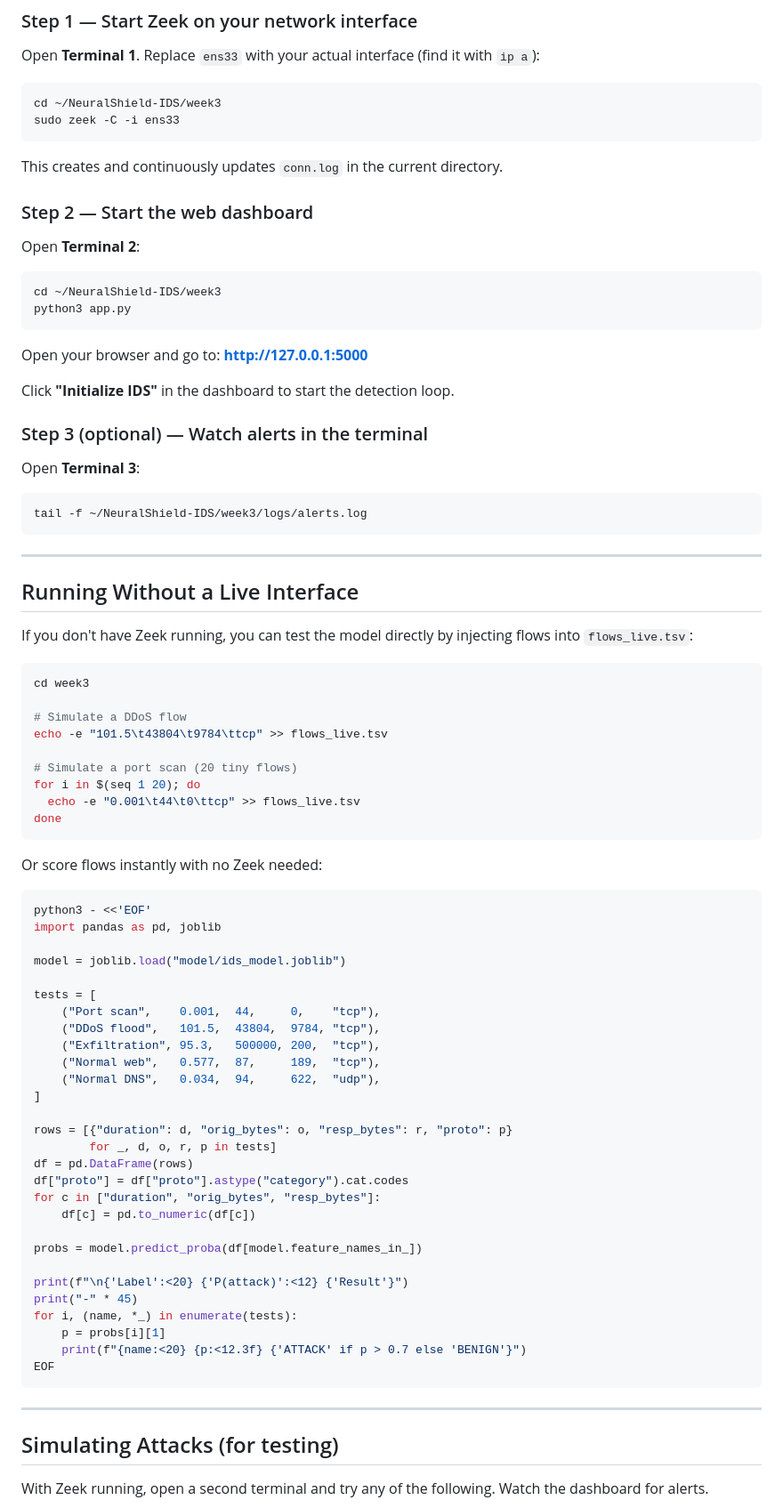
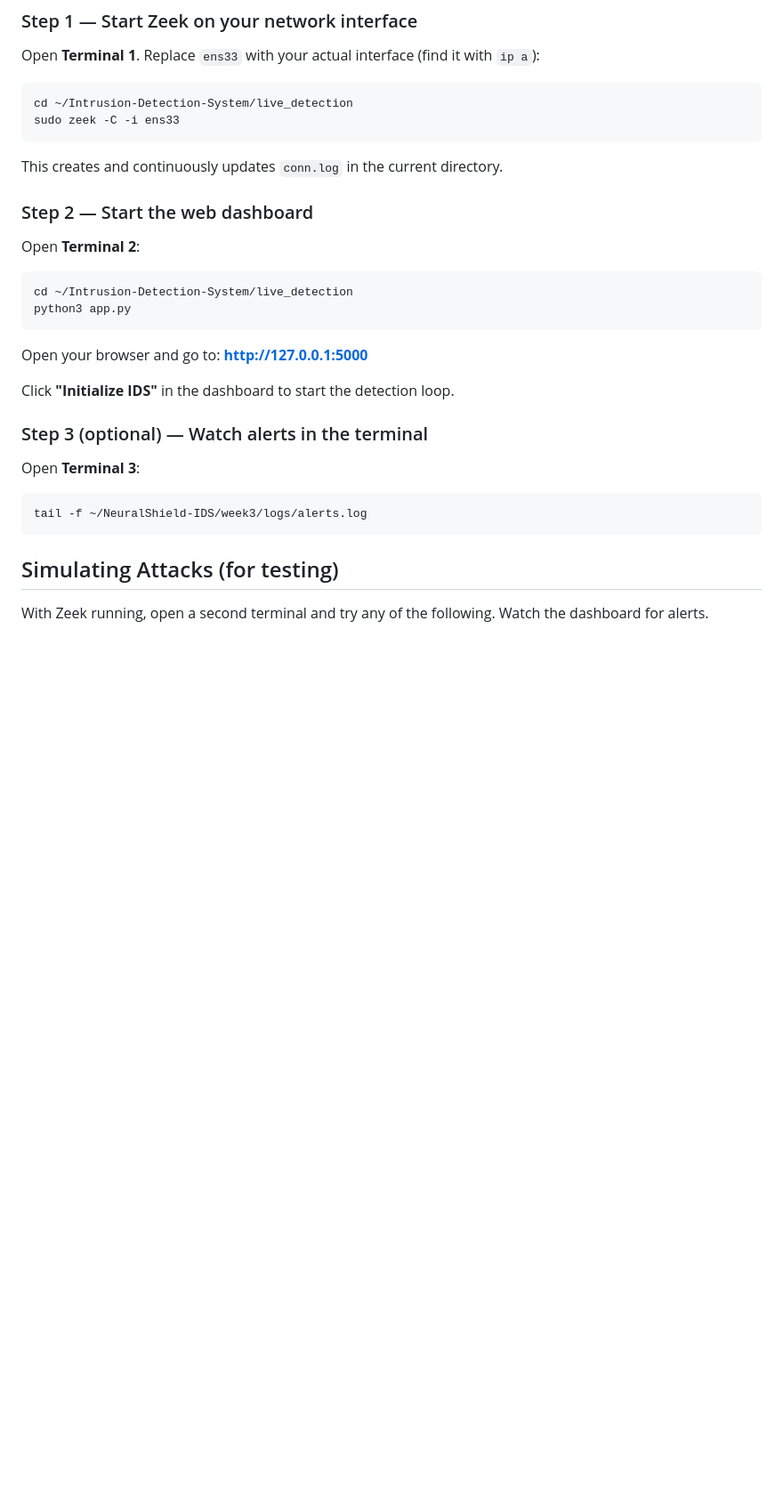
Before and after one commit to adityark2603/Intrusion-Detection-System, a Markdown page: README.md, the part around one of its changes. Shown at 89% size. GitHub-like rendering; blank space fills up the shorter version.

````diff
--- a/README.md
+++ b/README.md
@@ -114,7 +90,7 @@ This downloads the CIC-IDS2017 dataset and trains a Random Forest. Takes about 5
 Open **Terminal 1**. Replace `ens33` with your actual interface (find it with `ip a`):
 
 ```bash
-cd ~/NeuralShield-IDS/week3
+cd ~/Intrusion-Detection-System/live_detection
 sudo zeek -C -i ens33
 ```
 
@@ -125,7 +101,7 @@ This creates and continuously updates `conn.log` in the current directory.
 Open **Terminal 2**:
 
 ```bash
-cd ~/NeuralShield-IDS/week3
+cd ~/Intrusion-Detection-System/live_detection
 python3 app.py
 ```
 
@@ -140,59 +116,6 @@ Open **Terminal 3**:
 ```bash
 tail -f ~/NeuralShield-IDS/week3/logs/alerts.log
 ```
-
----
-
-## Running Without a Live Interface
-
-If you don't have Zeek running, you can test the model directly by injecting flows into `flows_live.tsv`:
-
-```bash
-cd week3
-
-# Simulate a DDoS flow
-echo -e "101.5\t43804\t9784\ttcp" >> flows_live.tsv
-
-# Simulate a port scan (20 tiny flows)
-for i in $(seq 1 20); do
-  echo -e "0.001\t44\t0\ttcp" >> flows_live.tsv
-done
-```
-
-Or score flows instantly with no Zeek needed:
-
-```bash
-python3 - <<'EOF'
-import pandas as pd, joblib
-
-model = joblib.load("model/ids_model.joblib")
-
-tests = [
-    ("Port scan",    0.001,  44,     0,    "tcp"),
-    ("DDoS flood",   101.5,  43804,  9784, "tcp"),
-    ("Exfiltration", 95.3,   500000, 200,  "tcp"),
-    ("Normal web",   0.577,  87,     189,  "tcp"),
-    ("Normal DNS",   0.034,  94,     622,  "udp"),
-]
-
-rows = [{"duration": d, "orig_bytes": o, "resp_bytes": r, "proto": p}
-        for _, d, o, r, p in tests]
-df = pd.DataFrame(rows)
-df["proto"] = df["proto"].astype("category").cat.codes
-for c in ["duration", "orig_bytes", "resp_bytes"]:
-    df[c] = pd.to_numeric(df[c])
-
-probs = model.predict_proba(df[model.feature_names_in_])
-
-print(f"\n{'Label':<20} {'P(attack)':<12} {'Result'}")
-print("-" * 45)
-for i, (name, *_) in enumerate(tests):
-    p = probs[i][1]
-    print(f"{name:<20} {p:<12.3f} {'ATTACK' if p > 0.7 else 'BENIGN'}")
-EOF
-```
-
----
 
 ## Simulating Attacks (for testing)
 
````
Also changed, not shown: other parts of README.md (+22 -46 lines).
